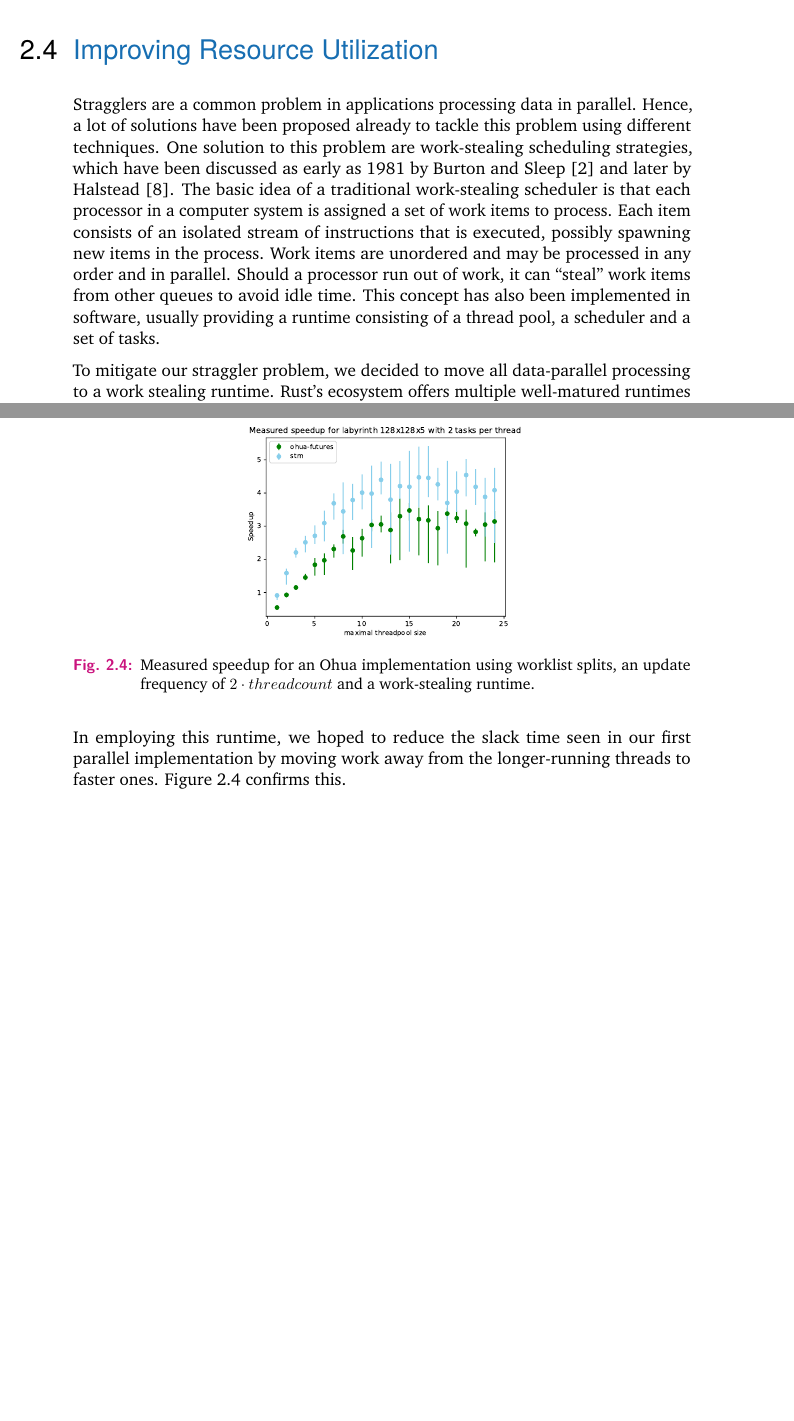
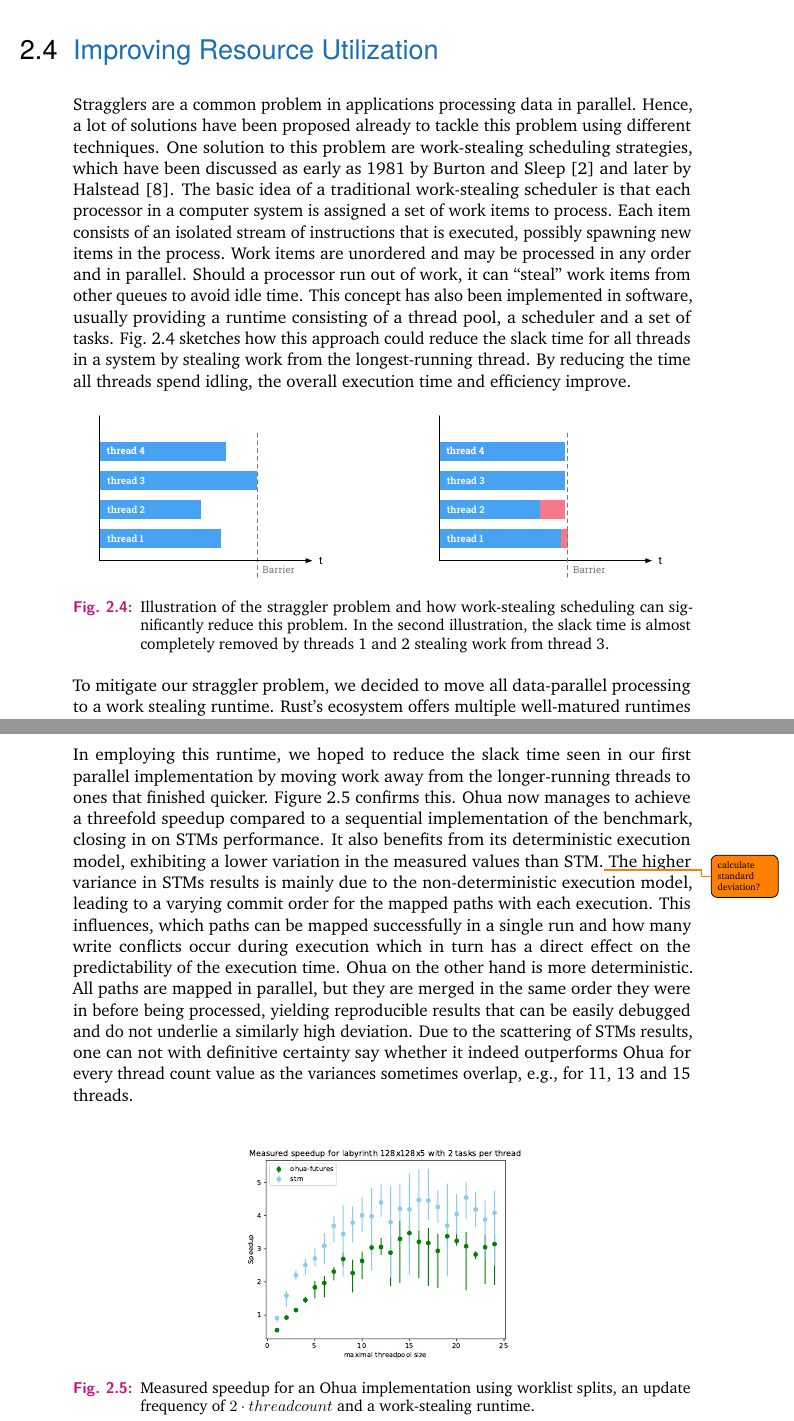
Before and after one commit to Feliix42/master-thesis, a LaTeX thesis (thesis/thesis.tex, which reads thesis/chapters/preliminary-studies.tex): two parts of pages 18 and 19 of 32 before the commit and two parts of pages 18 and 19 of 33 after it, joined at a grey line, cut so that both start at the same text, the shorter picture padded with empty space. Compiled offline with pdfLaTeX.

Commit message:
Finish preliminaries chapter draft

```diff
--- a/thesis/chapters/preliminary-studies.tex
+++ b/thesis/chapters/preliminary-studies.tex
@@ -263,6 +280,22 @@ Each item consists of an isolated stream of instructions that is executed, possi
 Work items are unordered and may be processed in any order and in parallel.
 Should a processor run out of work, it can \enquote{steal} work items from other queues to avoid idle time.
 This concept has also been implemented in software, usually providing a runtime consisting of a thread pool, a scheduler and a set of tasks.
+Fig.~\ref{fig:preliminary:straggler} sketches how this approach could reduce the slack time for all threads in a system by stealing work from the longest-running thread.
+By reducing the time all threads spend idling, the overall execution time and efficiency improve.
+
+\begin{figure}[h]
+    \begin{subfigure}[t]{.45\textwidth}
+        \centering
+        \includegraphics[width=.85\textwidth,keepaspectratio]{gfx/preliminaries-labyrinth/preliminaries-straggler}
+    \end{subfigure}%
+    \hfill
+    \begin{subfigure}[t]{.45\textwidth}
+        \centering
+        \includegraphics[width=.85\textwidth,keepaspectratio]{gfx/preliminaries-labyrinth/preliminaries-work-stealing}
+    \end{subfigure}%
+    \caption{Illustration of the straggler problem and how work-stealing scheduling can significantly reduce this problem. In the second illustration, the slack time is almost completely removed by threads 1 and 2 stealing work from thread 3.}%
+    \label{fig:preliminary:straggler}
+\end{figure}
 
 To mitigate our straggler problem, we decided to move all data-parallel processing to a work stealing runtime.
 Rust's ecosystem offers multiple well-matured runtimes for this purpose.
@@ -301,14 +334,20 @@ After collecting the results from the runtime (line 12), the algorithm will proc
     \label{fig:preliminaries:ohua4}
 \end{listing}
 
-In employing this runtime, we hoped to reduce the slack time seen in our first parallel implementation by moving work away from the longer-running threads to faster ones.
-Figure~\ref{fig:preliminaries:future-results} confirms this.
-
-\begin{figure}[t]
+\begin{figure}[b]
     \centering
     \includegraphics[width=.5\textwidth,keepaspectratio]{gfx/preliminaries-labyrinth/current-128x128x5}
     \caption{Measured speedup for an Ohua implementation using worklist splits, an update frequency of $2 \cdot threadcount$ and a work-stealing runtime.}%
     \label{fig:preliminaries:future-results}
 \end{figure}
 
+In employing this runtime, we hoped to reduce the slack time seen in our first parallel implementation by moving work away from the longer-running threads to ones that finished quicker.
+Figure~\ref{fig:preliminaries:future-results} confirms this.
+Ohua now manages to achieve a threefold speedup compared to a sequential implementation of the benchmark, closing in on STMs performance.
+It also benefits from its deterministic execution model, exhibiting a lower variation in the measured values than STM.\todo{calculate standard deviation?}
+The higher variance in STMs results is mainly due to the non-deterministic execution model, leading to a varying commit order for the mapped paths with each execution.
+This influences, which paths can be mapped successfully in a single run and how many write conflicts occur during execution which in turn has a direct effect on the predictability of the execution time.
+Ohua on the other hand is more deterministic.
+All paths are mapped in parallel, but they are merged in the same order they were in before being processed, yielding reproducible results that can be easily debugged and do not underlie a similarly high deviation.
+Due to the scattering of STMs results, one can not with definitive certainty say whether it indeed outperforms Ohua for every thread count value as the variances sometimes overlap, e.g., for 11, 13 and 15 threads.
 
```
Also changed, not shown: thesis/chapters/transformations.tex (+2 -0 lines), thesis/gfx/preliminaries-labyrinth/preliminaries-straggler.pdf (added), thesis/gfx/preliminaries-labyrinth/preliminaries-work-stealing.pdf (added), thesis/chapters/preliminary-studies.tex (28 more changed lines), 2 other files.
